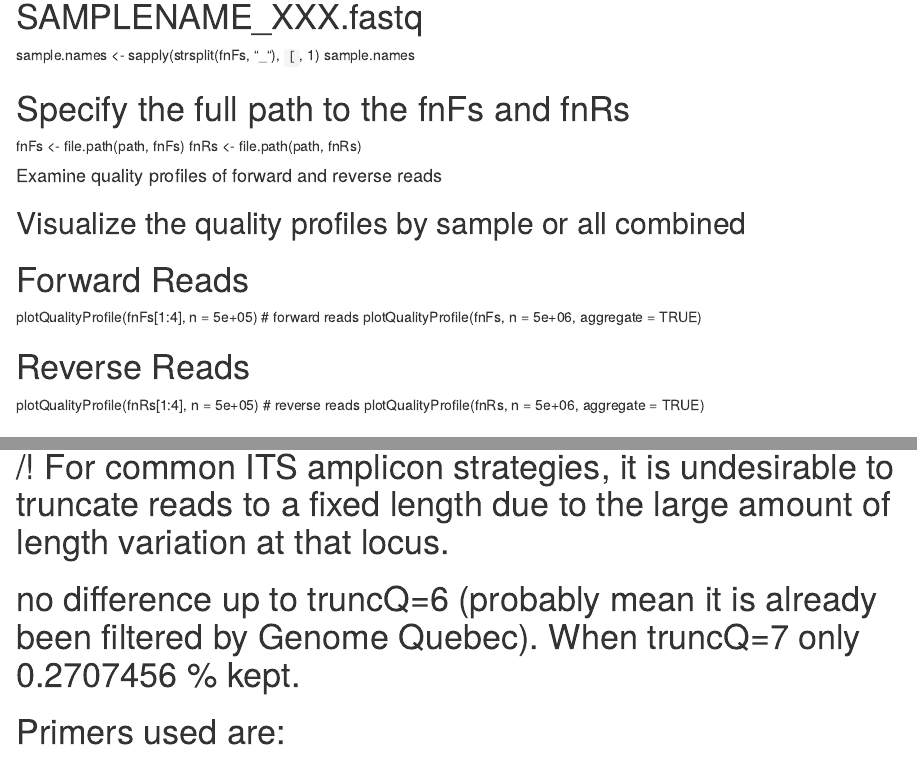
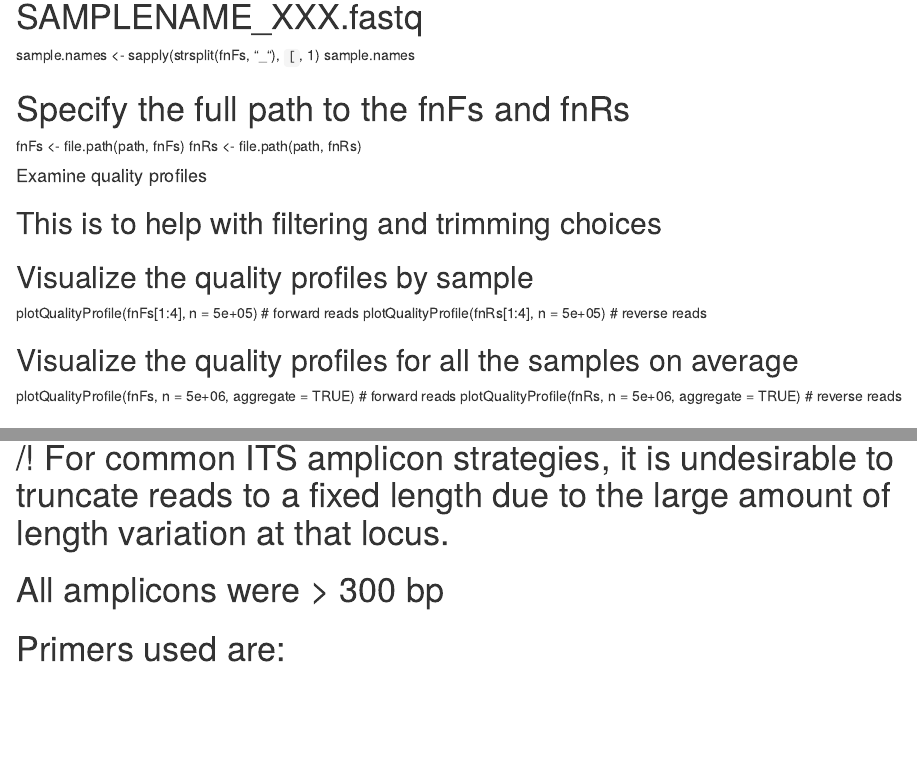
Before and after one commit to sjoleary/metab, an R Markdown document (dada_script.Rmd): the page in a window 1100 px wide, from 2140 px down, and a second part further down, joined at a grey line. Rendered offline with R 4.5, knitr and Pandoc, with nearby package versions.

Commit message:
quality before or after ?

```diff
--- a/dada_script.Rmd
+++ b/dada_script.Rmd
@@ -63,15 +63,15 @@ sample.names
 fnFs <- file.path(path, fnFs)
 fnRs <- file.path(path, fnRs)
 
-#### Examine quality profiles of forward and reverse reads ####
-##  Visualize the quality profiles by sample or all combined
-# Forward Reads
+#### Examine quality profiles ####
+## This is to help with filtering and trimming choices
+##  Visualize the quality profiles by sample
 plotQualityProfile(fnFs[1:4], n = 5e+05) # forward reads
-plotQualityProfile(fnFs, n = 5e+06, aggregate = TRUE)
+plotQualityProfile(fnRs[1:4], n = 5e+05) # reverse reads
 
-# Reverse Reads
-plotQualityProfile(fnRs[1:4], n = 5e+05) # reverse reads
-plotQualityProfile(fnRs, n = 5e+06, aggregate = TRUE)
+##  Visualize the quality profiles for all the samples on average
+plotQualityProfile(fnFs, n = 5e+06, aggregate = TRUE) # forward reads
+plotQualityProfile(fnRs, n = 5e+06, aggregate = TRUE) # reverse reads
 
 # NB In the figures: the mean is in green, the median the solid orange line and the quartiles are the dotted orange lines.
 # Phred score of 10 => 90 % precision, 20 => 99 % precision, 30 => 99.9 % precision
@@ -99,7 +99,7 @@ out <- filterAndTrim(fnFs, filtFs, fnRs, filtRs,
 # MaxEE sets the maximum number of “expected errors” allowed in a read, which is a better filter than simply averaging quality scores.
 # /!\ For common ITS amplicon strategies, it is undesirable to truncate reads to a fixed length due to the large amount of length variation at that locus.
 
-# no difference up to truncQ=6 (probably mean it is already been filtered by Genome Quebec). When truncQ=7 only 0.2707456 % kept.
+# All amplicons were > 300 bp
 
 # Primers used are:
 # ITS3_KYO2	GATGAAGAACGYAGYRAA = 18bp (forward)
```
